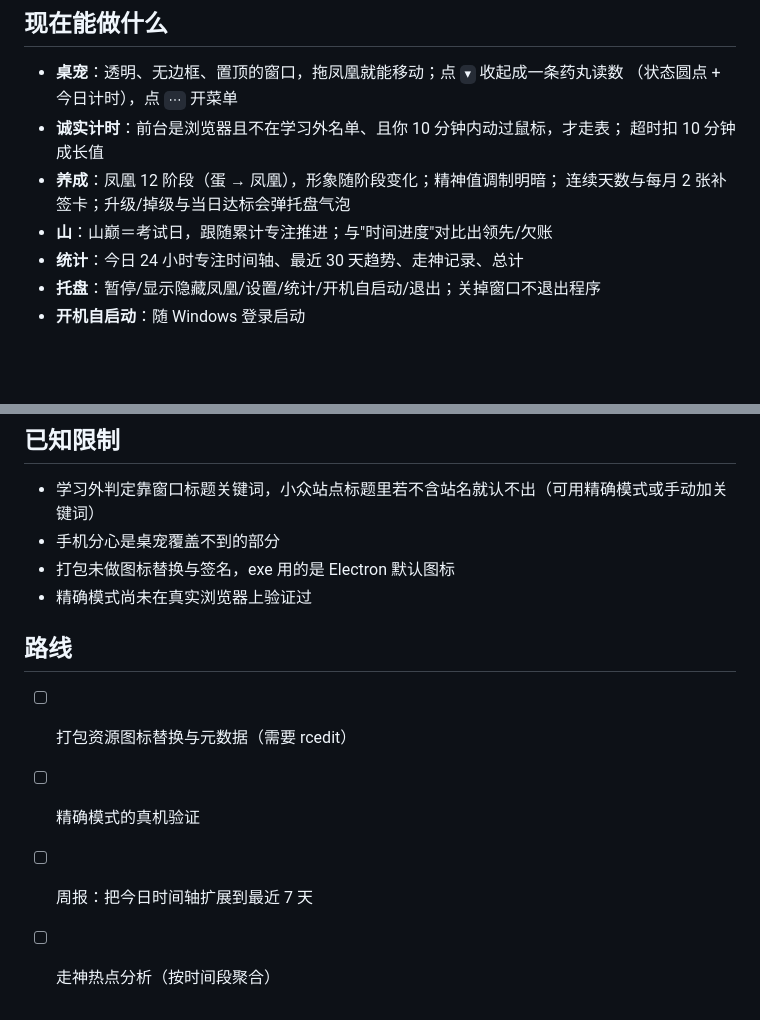
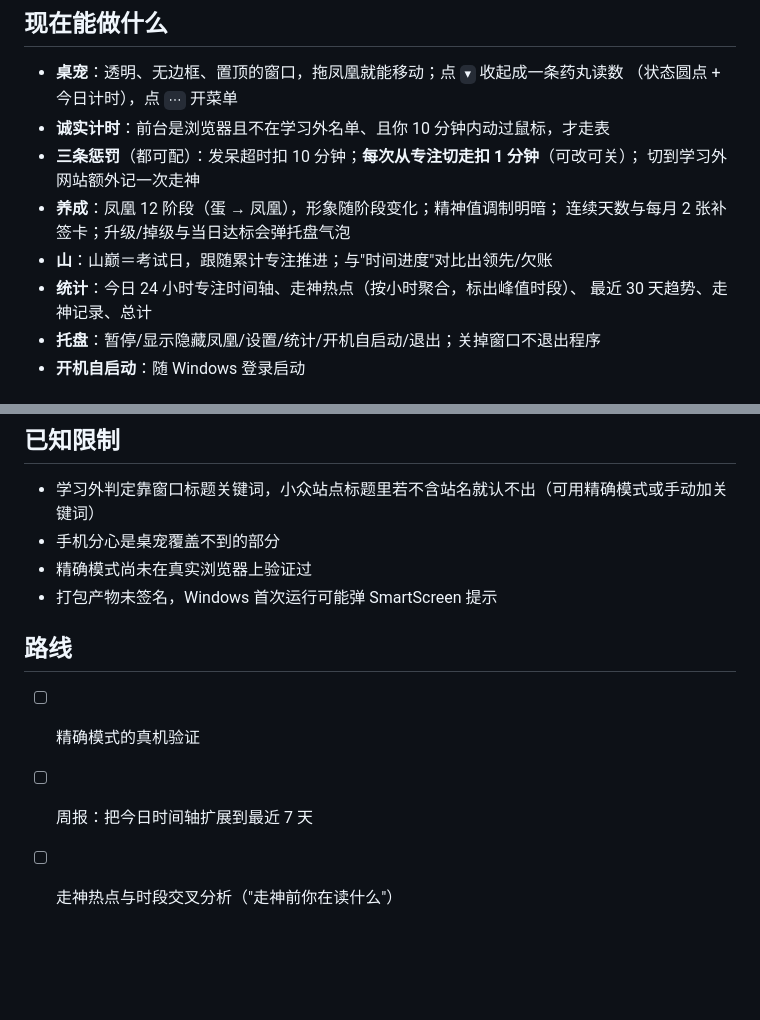
Before and after one commit to Liangbiaoyong/KaoyanFocusCompanion, a Markdown page: README.md, 2 parts joined by grey strips. GitHub-like rendering; blank space fills up the shorter version.

```diff
--- a/README.md
+++ b/README.md
@@ -7,12 +7,14 @@
 
 - **桌宠**：透明、无边框、置顶的窗口，拖凤凰就能移动；点 `▾` 收起成一条药丸读数
   （状态圆点 + 今日计时），点 `⋯` 开菜单
-- **诚实计时**：前台是浏览器且不在学习外名单、且你 10 分钟内动过鼠标，才走表；
-  超时扣 10 分钟成长值
+- **诚实计时**：前台是浏览器且不在学习外名单、且你 10 分钟内动过鼠标，才走表
+- **三条惩罚**（都可配）：发呆超时扣 10 分钟；**每次从专注切走扣 1 分钟**（可改可关）；
+  切到学习外网站额外记一次走神
 - **养成**：凤凰 12 阶段（蛋 → 凤凰），形象随阶段变化；精神值调制明暗；
   连续天数与每月 2 张补签卡；升级/掉级与当日达标会弹托盘气泡
 - **山**：山巅＝考试日，跟随累计专注推进；与"时间进度"对比出领先/欠账
-- **统计**：今日 24 小时专注时间轴、最近 30 天趋势、走神记录、总计
+- **统计**：今日 24 小时专注时间轴、走神热点（按小时聚合，标出峰值时段）、
+  最近 30 天趋势、走神记录、总计
 - **托盘**：暂停/显示隐藏凤凰/设置/统计/开机自启动/退出；关掉窗口不退出程序
 - **开机自启动**：随 Windows 登录启动
 
@@ -76,12 +78,11 @@ npm test
 
 - 学习外判定靠窗口标题关键词，小众站点标题里若不含站名就认不出（可用精确模式或手动加关键词）
 - 手机分心是桌宠覆盖不到的部分
-- 打包未做图标替换与签名，exe 用的是 Electron 默认图标
 - 精确模式尚未在真实浏览器上验证过
+- 打包产物未签名，Windows 首次运行可能弹 SmartScreen 提示
 
 ## 路线
 
-- [ ] 打包资源图标替换与元数据（需要 rcedit）
 - [ ] 精确模式的真机验证
 - [ ] 周报：把今日时间轴扩展到最近 7 天
-- [ ] 走神热点分析（按时间段聚合）
+- [ ] 走神热点与时段交叉分析（"走神前你在读什么"）
```
Also changed, not shown: desktop/assets/tray.png, 12 other files.
